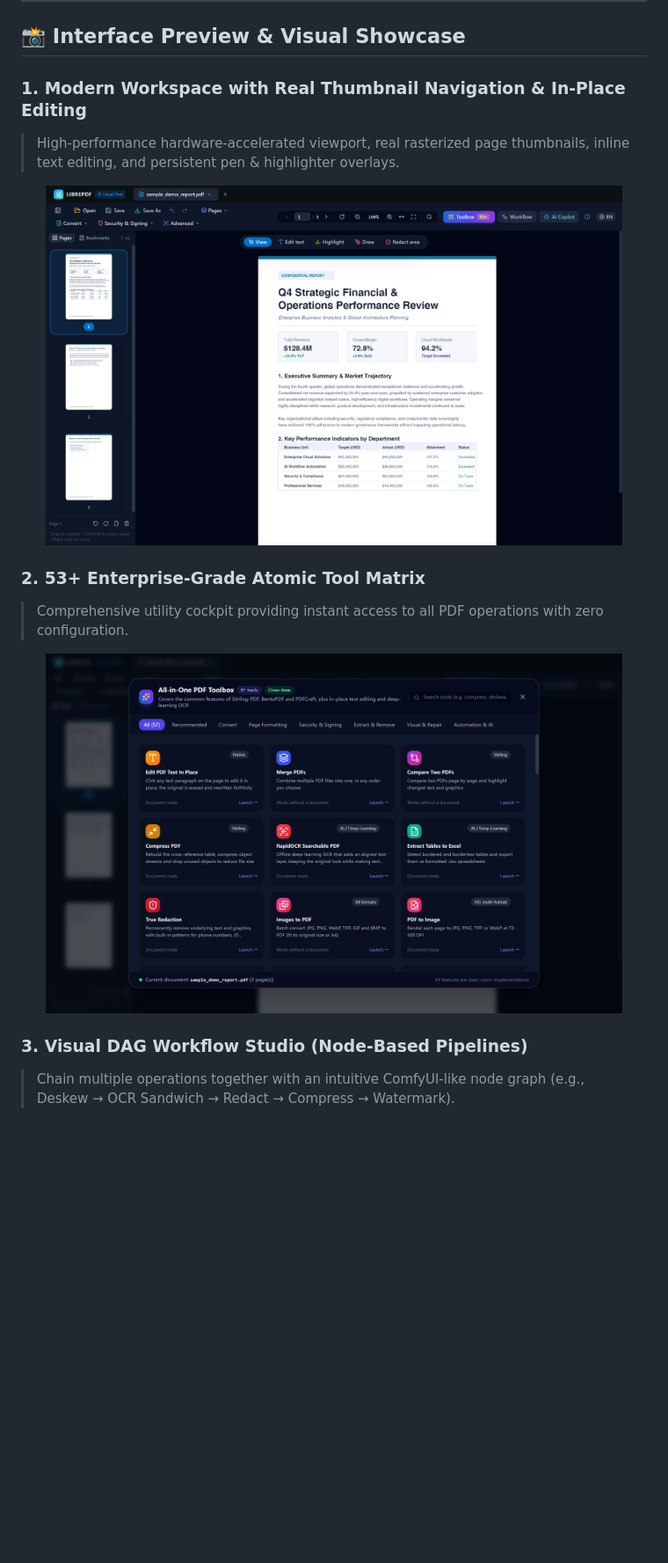
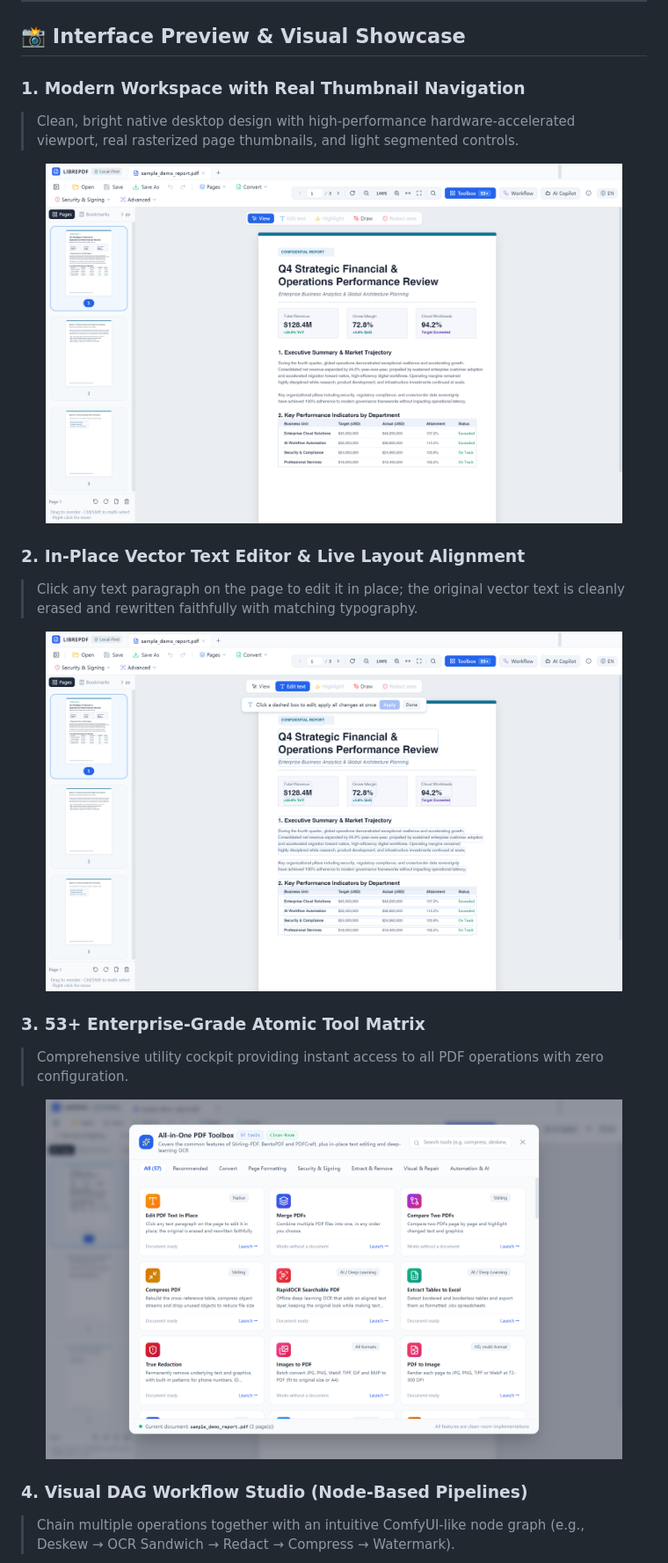
Before and after one commit to PDFCraftTool/LibrePDF, a Markdown page: README.md, the part around one of its changes. Shown at 88% size. GitHub-like rendering; pictures changed too: docs/screenshots/dashboard.png, docs/screenshots/editor-capsule.png, docs/screenshots/workbench.png; blank space fills up the shorter version.

Commit message:
feat(ui): redesign interface with clean bright native desktop style and refresh showcase screenshots

```diff
--- a/README.md
+++ b/README.md
@@ -34,7 +34,7 @@ Most online and commercial PDF software suffer from severe limitations: **intrus
 
 ## 📸 Interface Preview & Visual Showcase
 
-### 1. Modern Workspace with Real Thumbnail Navigation & In-Place Editing
-> High-performance hardware-accelerated viewport, real rasterized page thumbnails, inline text editing, and persistent pen & highlighter overlays.
+### 1. Modern Workspace with Real Thumbnail Navigation
+> Clean, bright native desktop design with high-performance hardware-accelerated viewport, real rasterized page thumbnails, and light segmented controls.
 
 <p align="center">
@@ -42,13 +42,20 @@ Most online and commercial PDF software suffer from severe limitations: **intrus
 </p>
 
-### 2. 53+ Enterprise-Grade Atomic Tool Matrix
+### 2. In-Place Vector Text Editor & Live Layout Alignment
+> Click any text paragraph on the page to edit it in place; the original vector text is cleanly erased and rewritten faithfully with matching typography.
+
+<p align="center">
+  <img src="docs/screenshots/editor-capsule.png" alt="In-Place Text Editor" width="92%" />
+</p>
+
+### 3. 53+ Enterprise-Grade Atomic Tool Matrix
 > Comprehensive utility cockpit providing instant access to all PDF operations with zero configuration.
 
 <p align="center">
   <img src="docs/screenshots/dashboard.png" alt="53+ Atomic Tool Matrix" width="92%" />
 </p>
 
-### 3. Visual DAG Workflow Studio (Node-Based Pipelines)
+### 4. Visual DAG Workflow Studio (Node-Based Pipelines)
 > Chain multiple operations together with an intuitive ComfyUI-like node graph (e.g., Deskew → OCR Sandwich → Redact → Compress → Watermark).
 
 <p align="center">
```
Also changed, not shown: other parts of README.md (+1 -1 lines), docs/screenshots/workflow.png, 12 other files.
